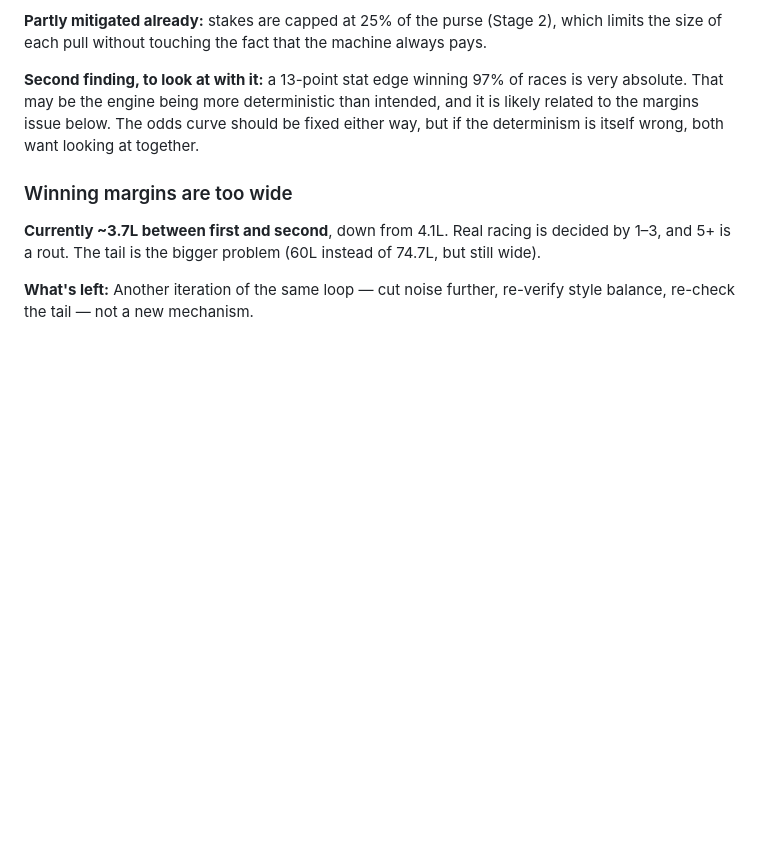
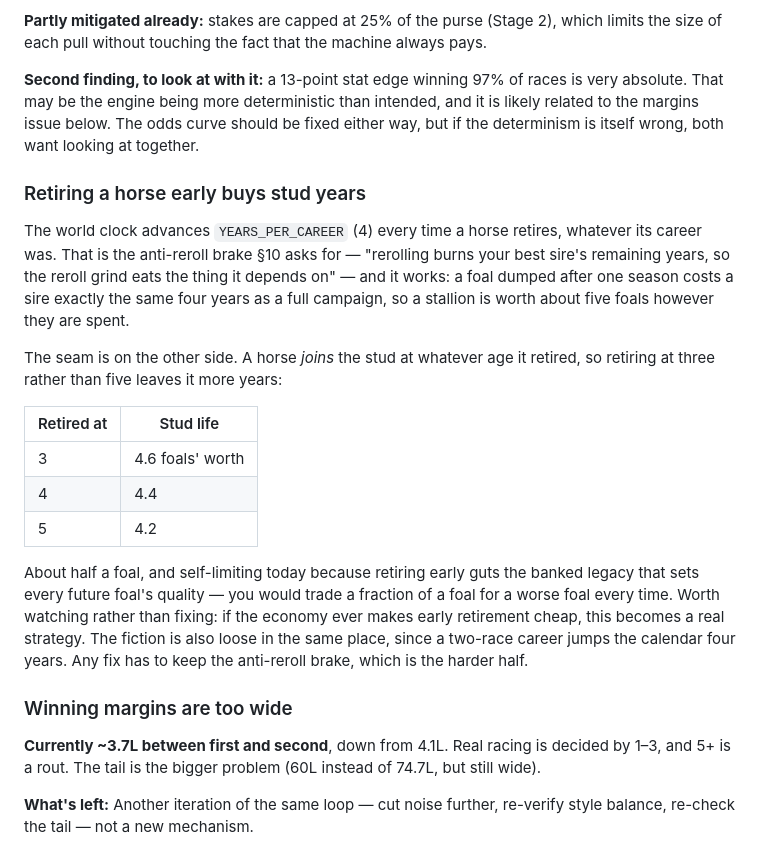
Before and after one commit to HaydenMay/Bloodline, a Markdown page: ROADMAP.md, the part around one of its changes. Rendered like a GitHub page; blank space fills up the shorter version.

```diff
--- a/ROADMAP.md
+++ b/ROADMAP.md
@@ -431,6 +457,29 @@ That may be the engine being more deterministic than intended, and it is likely
 margins issue below. The odds curve should be fixed either way, but if the determinism is itself
 wrong, both want looking at together.
 
+### Retiring a horse early buys stud years
+
+The world clock advances `YEARS_PER_CAREER` (4) every time a horse retires, whatever its career was.
+That is the anti-reroll brake §10 asks for — "rerolling burns your best sire's remaining years, so the
+reroll grind eats the thing it depends on" — and it works: a foal dumped after one season costs a
+sire exactly the same four years as a full campaign, so a stallion is worth about five foals however
+they are spent.
+
+The seam is on the other side. A horse *joins* the stud at whatever age it retired, so retiring at
+three rather than five leaves it more years:
+
+| Retired at | Stud life |
+|---|---|
+| 3 | 4.6 foals' worth |
+| 4 | 4.4 |
+| 5 | 4.2 |
+
+About half a foal, and self-limiting today because retiring early guts the banked legacy that sets
+every future foal's quality — you would trade a fraction of a foal for a worse foal every time. Worth
+watching rather than fixing: if the economy ever makes early retirement cheap, this becomes a real
+strategy. The fiction is also loose in the same place, since a two-race career jumps the calendar
+four years. Any fix has to keep the anti-reroll brake, which is the harder half.
+
 ### Winning margins are too wide
 
 **Currently ~3.7L between first and second**, down from 4.1L. Real racing is decided by 1–3, and 5+ is a rout. The tail is the bigger problem (60L instead of 74.7L, but still wide).
```
Also changed, not shown: other parts of ROADMAP.md (+28 -2 lines).
